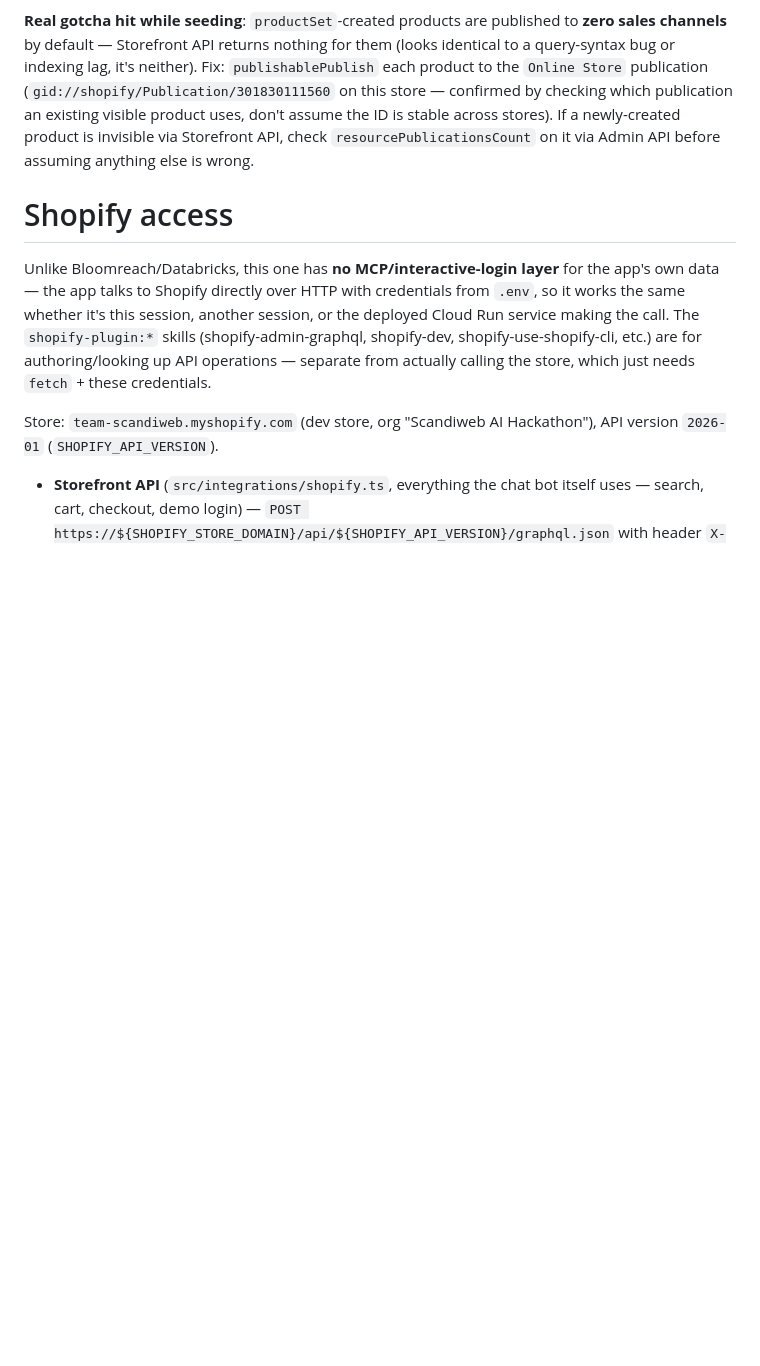
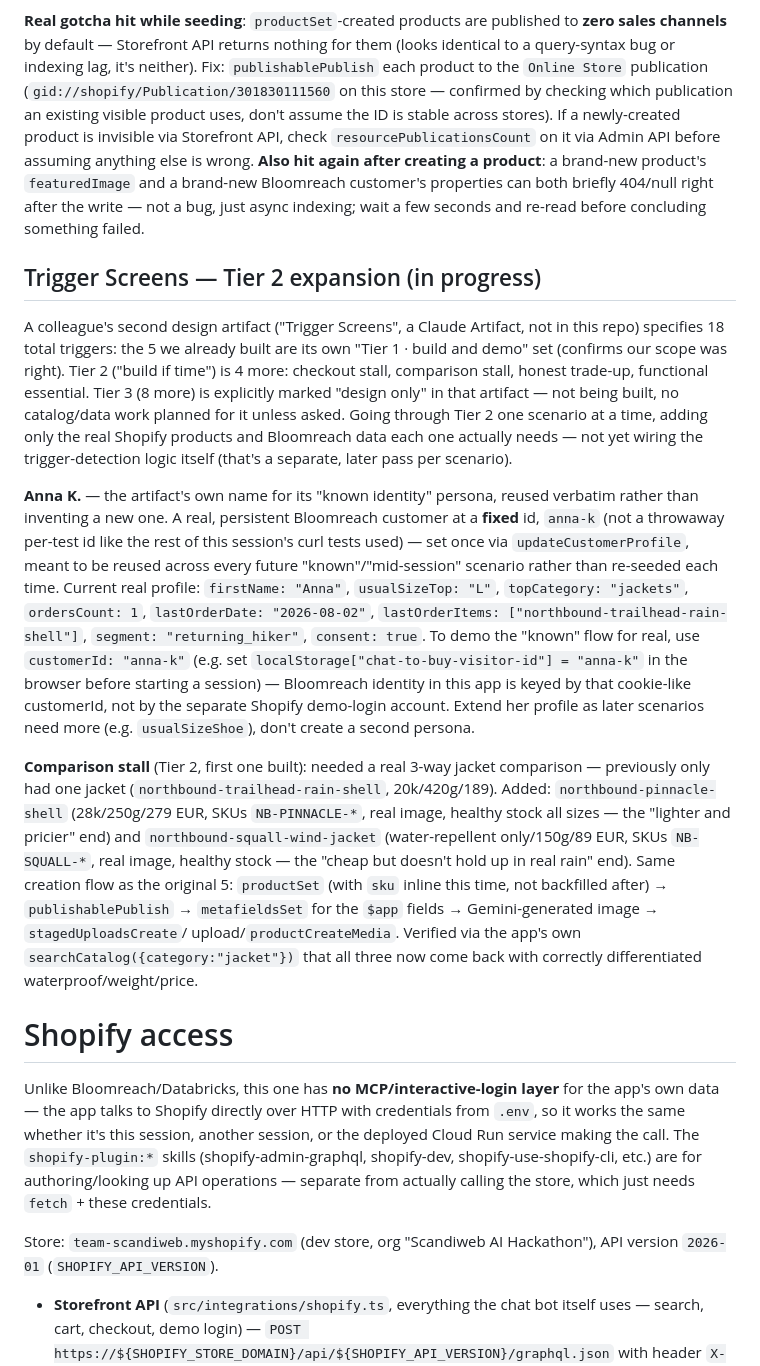
Before and after one commit to kristsdadzitis-scandiweb/bloomreach-hackaton-sw-2026, a Markdown page: CLAUDE.md, the part around the change. Drawn GitHub-style; blank space fills up the shorter version.

Commit message:
Document the Trigger Screens Tier 2 expansion: Anna K. persona, comparison-stall jackets
Real data additions, no app code changes: a persistent Bloomreach customer
(anna-k) for the known-identity demo persona named in the colleague's second
design artifact, and two new real Shopify products (Pinnacle Shell 28k,
Squall Wind Jacket water-repellent) completing a genuine 3-way jacket
comparison set for the comparison-stall scenario.

Co-Authored-By: Claude Sonnet 5 <noreply@anthropic.com>

```diff
--- a/CLAUDE.md
+++ b/CLAUDE.md
@@ -196,7 +196,45 @@ each product to the `Online Store` publication (`gid://shopify/Publication/30183
 on this store — confirmed by checking which publication an existing visible product
 uses, don't assume the ID is stable across stores). If a newly-created product is
 invisible via Storefront API, check `resourcePublicationsCount` on it via Admin API
-before assuming anything else is wrong.
+before assuming anything else is wrong. **Also hit again after creating a product**:
+a brand-new product's `featuredImage` and a brand-new Bloomreach customer's properties
+can both briefly 404/null right after the write — not a bug, just async indexing;
+wait a few seconds and re-read before concluding something failed.
+
+## Trigger Screens — Tier 2 expansion (in progress)
+
+A colleague's second design artifact ("Trigger Screens", a Claude Artifact, not in this
+repo) specifies 18 total triggers: the 5 we already built are its own "Tier 1 · build
+and demo" set (confirms our scope was right). Tier 2 ("build if time") is 4 more:
+checkout stall, comparison stall, honest trade-up, functional essential. Tier 3 (8 more)
+is explicitly marked "design only" in that artifact — not being built, no catalog/data
+work planned for it unless asked. Going through Tier 2 one scenario at a time, adding
+only the real Shopify products and Bloomreach data each one actually needs — not yet
+wiring the trigger-detection logic itself (that's a separate, later pass per scenario).
+
+**Anna K.** — the artifact's own name for its "known identity" persona, reused verbatim
+rather than inventing a new one. A real, persistent Bloomreach customer at a **fixed**
+id, `anna-k` (not a throwaway per-test id like the rest of this session's curl tests
+used) — set once via `updateCustomerProfile`, meant to be reused across every future
+"known"/"mid-session" scenario rather than re-seeded each time. Current real profile:
+`firstName: "Anna"`, `usualSizeTop: "L"`, `topCategory: "jackets"`, `ordersCount: 1`,
+`lastOrderDate: "2026-08-02"`, `lastOrderItems: ["northbound-trailhead-rain-shell"]`,
+`segment: "returning_hiker"`, `consent: true`. To demo the "known" flow for real, use
+`customerId: "anna-k"` (e.g. set `localStorage["chat-to-buy-visitor-id"] = "anna-k"` in
+the browser before starting a session) — Bloomreach identity in this app is keyed by
+that cookie-like customerId, not by the separate Shopify demo-login account. Extend her
+profile as later scenarios need more (e.g. `usualSizeShoe`), don't create a second persona.
+
+**Comparison stall** (Tier 2, first one built): needed a real 3-way jacket comparison —
+previously only had one jacket (`northbound-trailhead-rain-shell`, 20k/420g/189).  Added:
+`northbound-pinnacle-shell` (28k/250g/279 EUR, SKUs `NB-PINNACLE-*`, real image, healthy
+stock all sizes — the "lighter and pricier" end) and `northbound-squall-wind-jacket`
+(water-repellent only/150g/89 EUR, SKUs `NB-SQUALL-*`, real image, healthy stock — the
+"cheap but doesn't hold up in real rain" end). Same creation flow as the original 5:
+`productSet` (with `sku` inline this time, not backfilled after) → `publishablePublish` →
+`metafieldsSet` for the `$app` fields → Gemini-generated image → `stagedUploadsCreate`/
+upload/`productCreateMedia`. Verified via the app's own `searchCatalog({category:"jacket"})`
+that all three now come back with correctly differentiated waterproof/weight/price.
 
 # Shopify access
 
```
